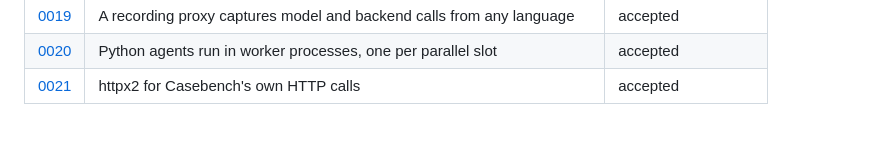
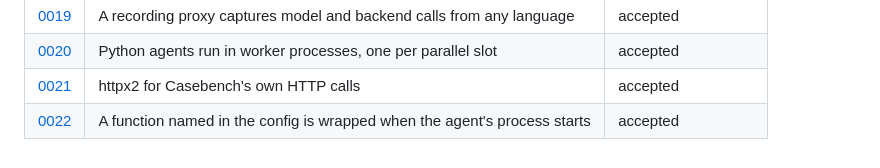
Before and after one commit to Frontier-Legal/casebench, a Markdown page: docs/decisions/README.md, the part around the change. Drawn GitHub-style.

Commit message:
docs: record functions named in the config
Signed-off-by: alper <39246351+alperkay@users.noreply.github.com>

```diff
--- a/docs/decisions/README.md
+++ b/docs/decisions/README.md
@@ -35,3 +35,4 @@ Every material choice in Casebench has a record here: a dependency, a public int
 | [0019](0019-recording-proxy.md) | A recording proxy captures model and backend calls from any language | accepted |
 | [0020](0020-python-process-wrapper.md) | Python agents run in worker processes, one per parallel slot | accepted |
 | [0021](0021-httpx2.md) | httpx2 for Casebench's own HTTP calls | accepted |
+| [0022](0022-config-named-functions.md) | A function named in the config is wrapped when the agent's process starts | accepted |
```
Also changed, not shown: docs/decisions/0022-config-named-functions.md (added, +50 -0 lines).
